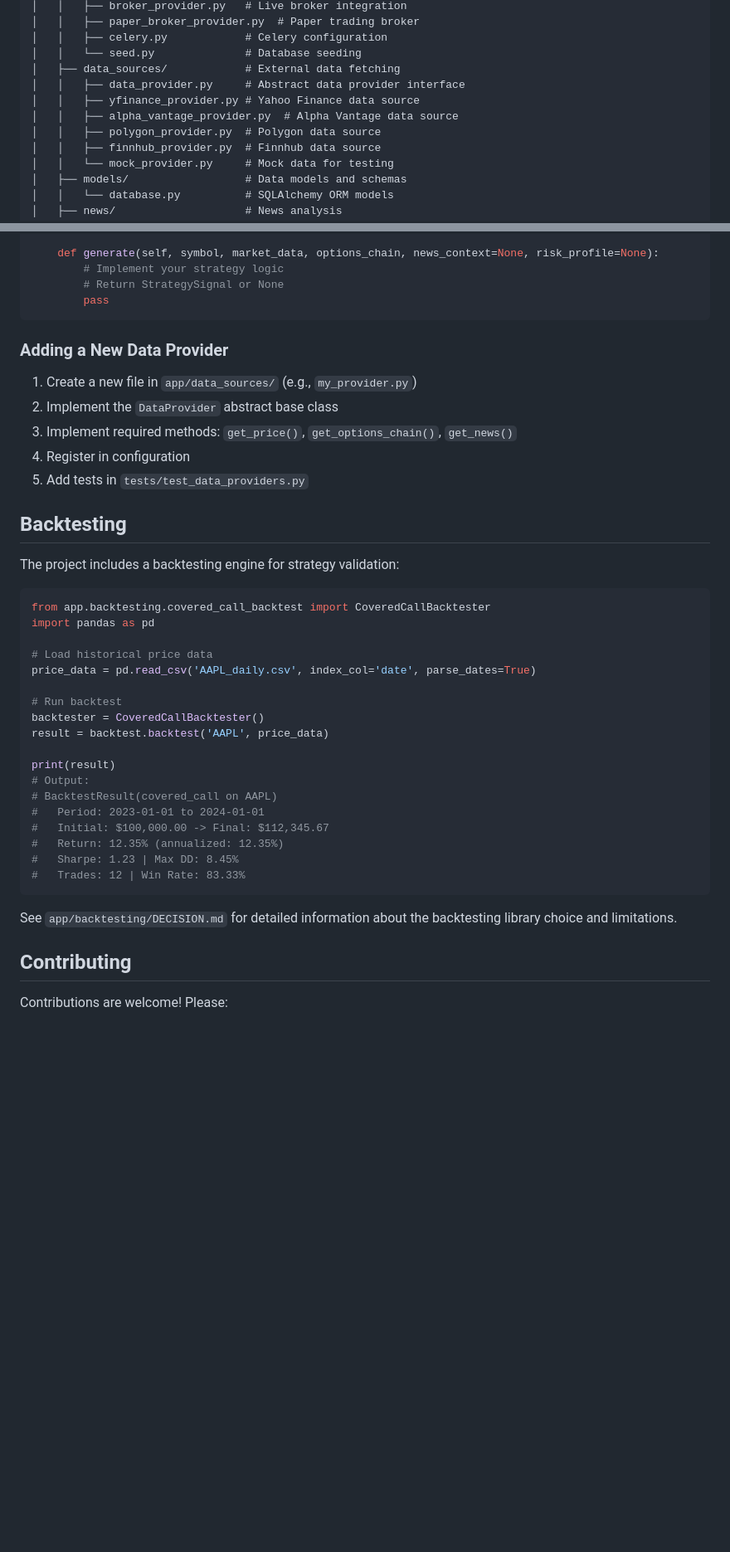
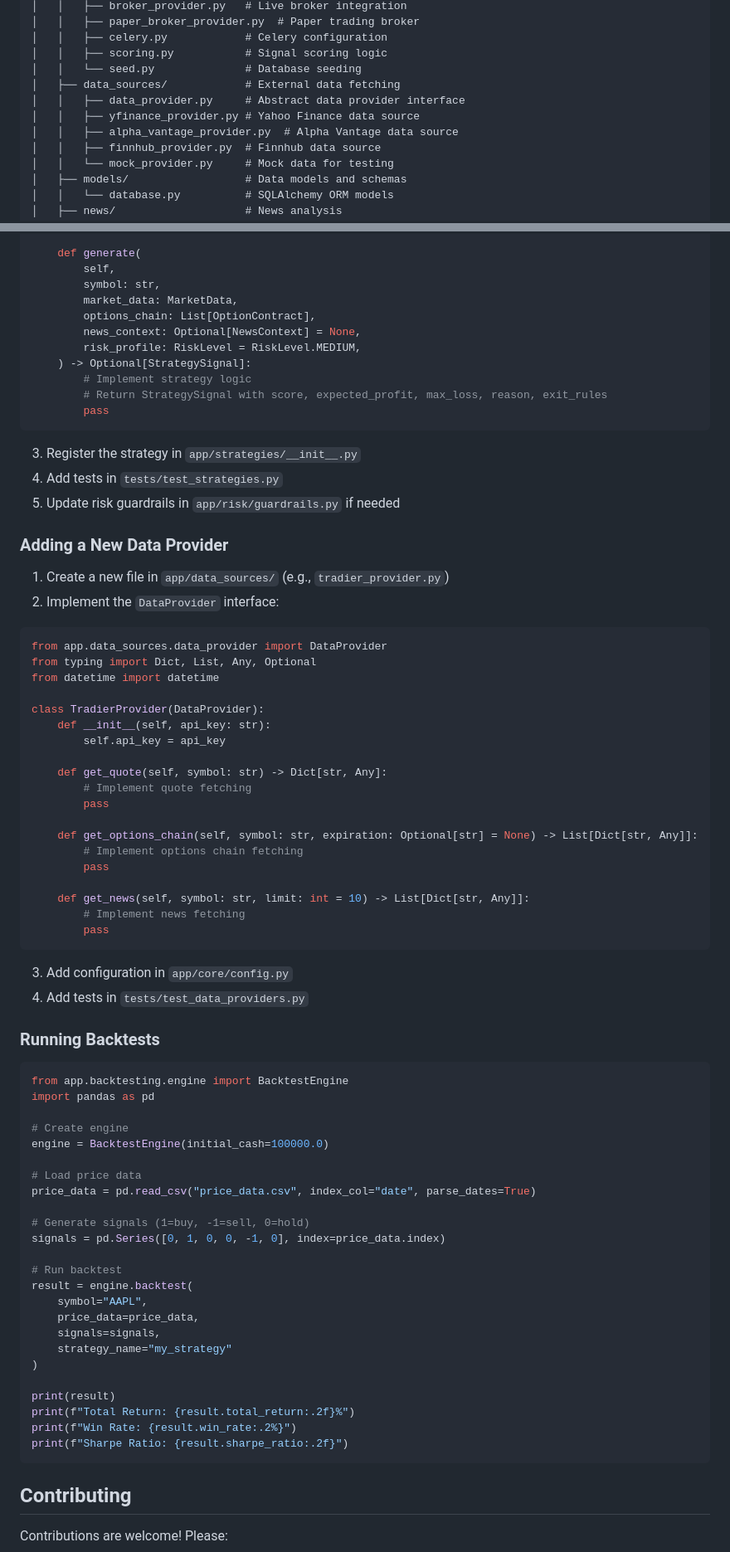
Before and after one commit to 7r3y70dd/stock_options_project, a Markdown page: README.md, 2 parts joined by grey strips. Shown at 83% size. Rendered like a GitHub page; blank space fills up the shorter version.

Commit message:
Agent: update readme (issue #234)

````diff
--- a/README.md
+++ b/README.md
@@ -47,12 +78,12 @@ options-tracker/
 │   │   ├── broker_provider.py   # Live broker integration
 │   │   ├── paper_broker_provider.py  # Paper trading broker
 │   │   ├── celery.py            # Celery configuration
+│   │   ├── scoring.py           # Signal scoring logic
 │   │   └── seed.py              # Database seeding
 │   ├── data_sources/            # External data fetching
 │   │   ├── data_provider.py     # Abstract data provider interface
 │   │   ├── yfinance_provider.py # Yahoo Finance data source
 │   │   ├── alpha_vantage_provider.py  # Alpha Vantage data source
-│   │   ├── polygon_provider.py  # Polygon data source
 │   │   ├── finnhub_provider.py  # Finnhub data source
 │   │   └── mock_provider.py     # Mock data for testing
 │   ├── models/                  # Data models and schemas
@@ -506,44 +571,79 @@ class MyStrategy(Strategy):
 
-    def generate(self, symbol, market_data, options_chain, news_context=None, risk_profile=None):
-        # Implement your strategy logic
-        # Return StrategySignal or None
+    def generate(
+        self,
+        symbol: str,
+        market_data: MarketData,
+        options_chain: List[OptionContract],
+        news_context: Optional[NewsContext] = None,
+        risk_profile: RiskLevel = RiskLevel.MEDIUM,
+    ) -> Optional[StrategySignal]:
+        # Implement strategy logic
+        # Return StrategySignal with score, expected_profit, max_loss, reason, exit_rules
         pass
 ```
 
+3. Register the strategy in `app/strategies/__init__.py`
+4. Add tests in `tests/test_strategies.py`
+5. Update risk guardrails in `app/risk/guardrails.py` if needed
+
 ### Adding a New Data Provider
 
-1. Create a new file in `app/data_sources/` (e.g., `my_provider.py`)
-2. Implement the `DataProvider` abstract base class
-3. Implement required methods: `get_price()`, `get_options_chain()`, `get_news()`
-4. Register in configuration
-5. Add tests in `tests/test_data_providers.py`
-
-## Backtesting
-
-The project includes a backtesting engine for strategy validation:
+1. Create a new file in `app/data_sources/` (e.g., `tradier_provider.py`)
+2. Implement the `DataProvider` interface:
 
 ```python
-from app.backtesting.covered_call_backtest import CoveredCallBacktester
+from app.data_sources.data_provider import DataProvider
+from typing import Dict, List, Any, Optional
+from datetime import datetime
+
+class TradierProvider(DataProvider):
+    def __init__(self, api_key: str):
+        self.api_key = api_key
+
+    def get_quote(self, symbol: str) -> Dict[str, Any]:
+        # Implement quote fetching
+        pass
+
+    def get_options_chain(self, symbol: str, expiration: Optional[str] = None) -> List[Dict[str, Any]]:
+        # Implement options chain fetching
+        pass
+
+    def get_news(self, symbol: str, limit: int = 10) -> List[Dict[str, Any]]:
+        # Implement news fetching
+        pass
+```
+
+3. Add configuration in `app/core/config.py`
+4. Add tests in `tests/test_data_providers.py`
+
+### Running Backtests
+
+```python
+from app.backtesting.engine import BacktestEngine
 import pandas as pd
 
-# Load historical price data
-price_data = pd.read_csv('AAPL_daily.csv', index_col='date', parse_dates=True)
+# Create engine
+engine = BacktestEngine(initial_cash=100000.0)
+
+# Load price data
+price_data = pd.read_csv("price_data.csv", index_col="date", parse_dates=True)
+
+# Generate signals (1=buy, -1=sell, 0=hold)
+signals = pd.Series([0, 1, 0, 0, -1, 0], index=price_data.index)
 
 # Run backtest
-backtester = CoveredCallBacktester()
-result = backtest.backtest('AAPL', price_data)
+result = engine.backtest(
+    symbol="AAPL",
+    price_data=price_data,
+    signals=signals,
+    strategy_name="my_strategy"
+)
 
 print(result)
-# Output:
-# BacktestResult(covered_call on AAPL)
-#   Period: 2023-01-01 to 2024-01-01
-#   Initial: $100,000.00 -> Final: $112,345.67
-#   Return: 12.35% (annualized: 12.35%)
-#   Sharpe: 1.23 | Max DD: 8.45%
-#   Trades: 12 | Win Rate: 83.33%
+print(f"Total Return: {result.total_return:.2f}%")
+print(f"Win Rate: {result.win_rate:.2%}")
+print(f"Sharpe Ratio: {result.sharpe_ratio:.2f}")
 ```
-
-See `app/backtesting/DECISION.md` for detailed information about the backtesting library choice and limitations.
 
 ## Contributing
 
````
Also changed, not shown: other parts of README.md (+206 -137 lines).
